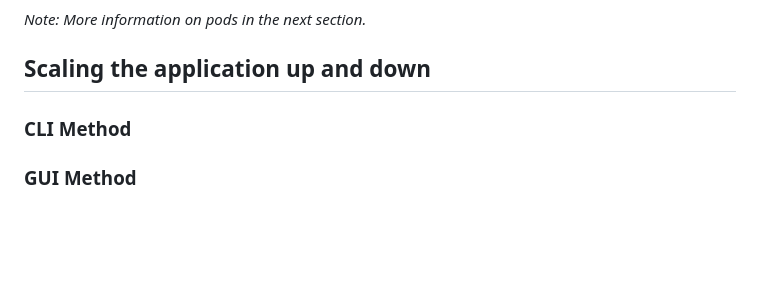
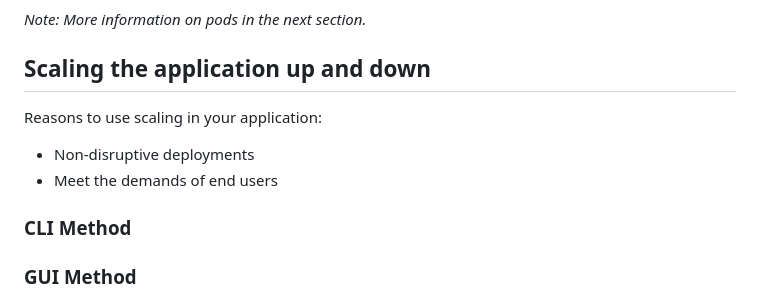
Before and after one commit to rasec18k/nodejs-hello-world, a Markdown page: README.md, the part around the change printed below. GitHub-like rendering; blank space fills up the shorter version.

```diff
--- a/README.md
+++ b/README.md
@@ -157,5 +157,12 @@ One thing to take note of is the "ROUTES section uner "Networking". The URL list
 *Note: More information on pods in the next section.*
 
 ## Scaling the application up and down
+
+Reasons to use scaling in your application:
+
+* Non-disruptive deployments
+* Meet the demands of end users
+
+
 ### CLI Method
 ### GUI Method
```
Also changed, not shown: other parts of README.md (+10 -0 lines), img/openshift-2-pods.png (added), img/openshift_2_pods_detail.png (added).
